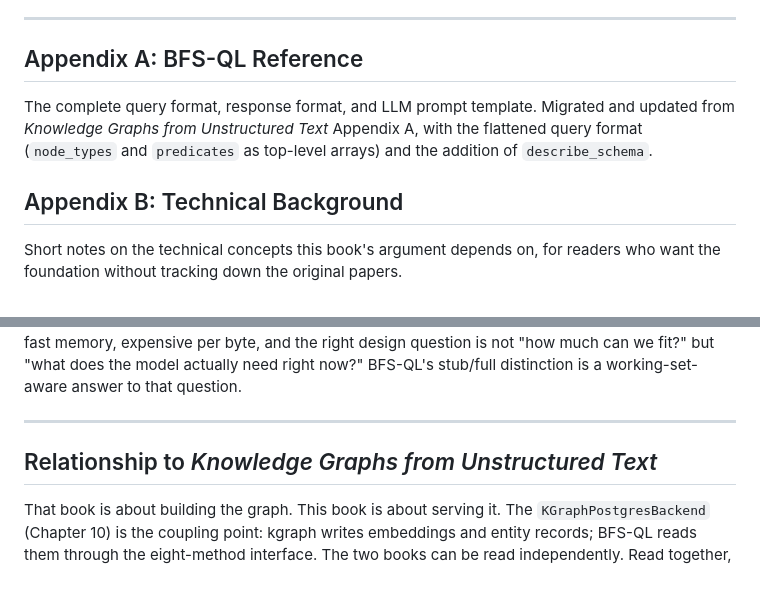
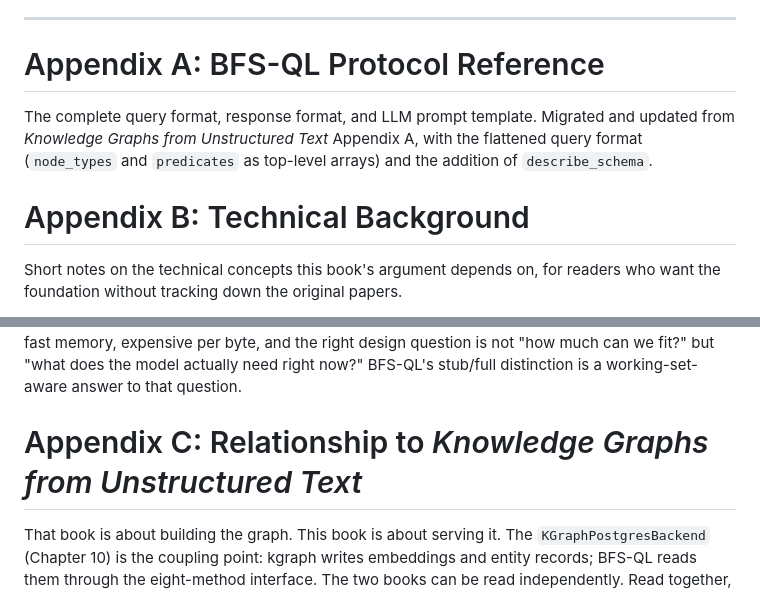
Before and after one commit to graphwright/books, a Markdown page: bfs-ql-book/outline.md, 2 parts joined by grey strips. Drawn GitHub-style.

Commit message:
outline: promote appendices A/B to # level, rename A, add Appendix C
Agent-Logs-Url: https://github.com/graphwright/books/sessions/ba79a77e-9117-406e-ae38-3d0c04c0cff8

Co-authored-by: wware <246731+wware@users.noreply.github.com>

```diff
--- a/bfs-ql-book/outline.md
+++ b/bfs-ql-book/outline.md
@@ -339,14 +339,14 @@ about the design choices made here.
 
 ---
 
-## Appendix A: BFS-QL Reference
+# Appendix A: BFS-QL Protocol Reference
 
 The complete query format, response format, and LLM prompt template. Migrated
 and updated from *Knowledge Graphs from Unstructured Text* Appendix A, with the
 flattened query format (`node_types` and `predicates` as top-level arrays) and
 the addition of `describe_schema`.
 
-## Appendix B: Technical Background
+# Appendix B: Technical Background
 
 Short notes on the technical concepts this book's argument depends on, for
 readers who want the foundation without tracking down the original papers.
@@ -370,9 +370,7 @@ window is fast memory, expensive per byte, and the right design question is
 not "how much can we fit?" but "what does the model actually need right now?"
 BFS-QL's stub/full distinction is a working-set-aware answer to that question.
 
----
-
-## Relationship to *Knowledge Graphs from Unstructured Text*
+# Appendix C: Relationship to *Knowledge Graphs from Unstructured Text*
 
 That book is about building the graph. This book is about serving it. The
 `KGraphPostgresBackend` (Chapter 10) is the coupling point: kgraph writes
```
